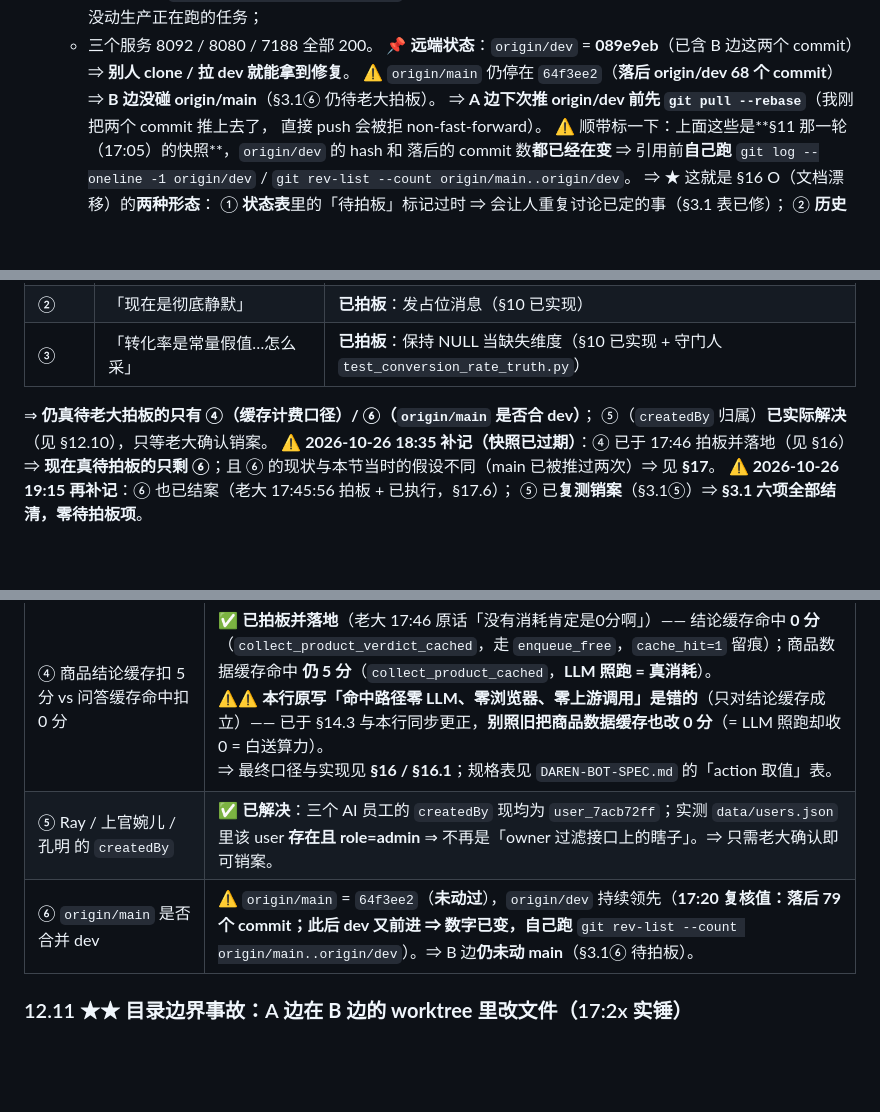
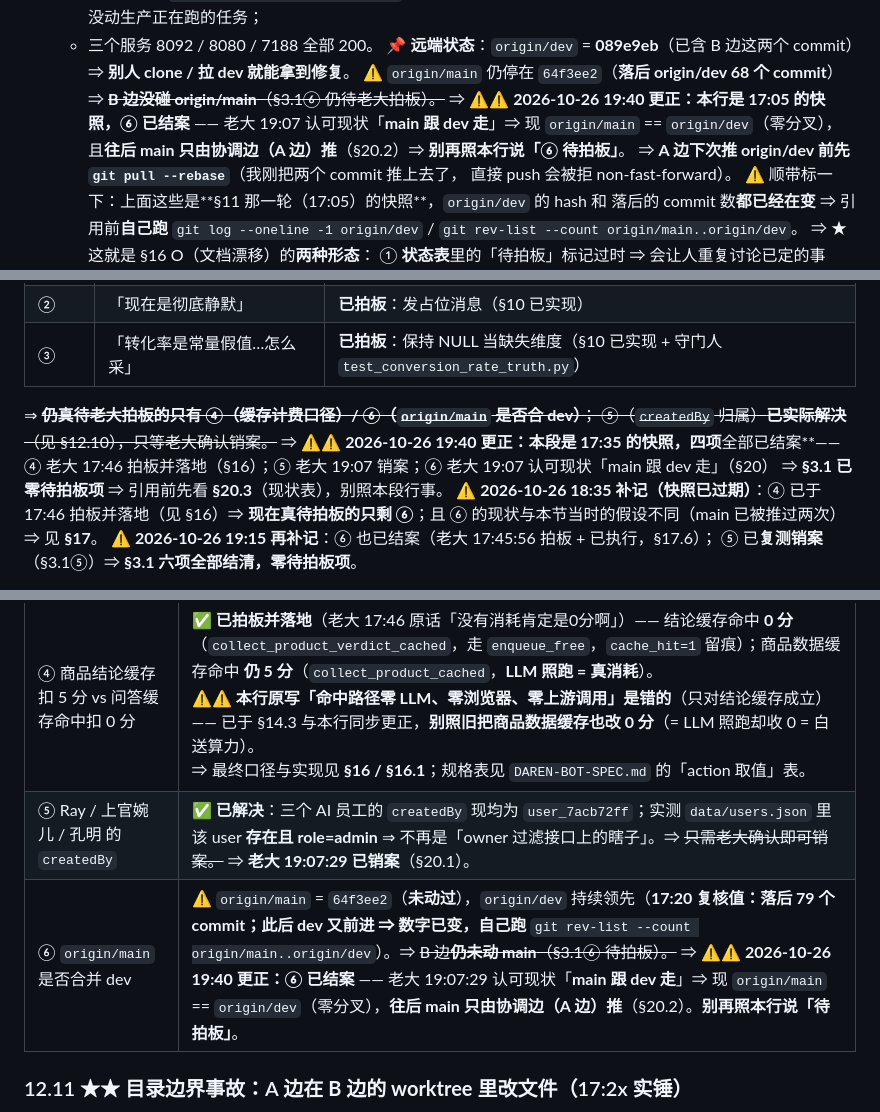
Before and after one commit to 1920977306/solobrave, a Markdown page: docs/PARALLEL-HANDOFF-2026-10-25.md, 3 parts joined by grey strips. Drawn GitHub-style; blank space fills up the shorter version.

Commit message:
docs(协作): 清理三处过期的「⑥ 待老大拍板」表述 —— §16 O 同款文档漂移
§3.1 早已由老大 19:07 结案（⑤ 销案 / ⑥ 认可现状 main 跟 dev 走 / ⑥b 只由 A 边推），
但历史章节里还留着三处「仍待老大拍板 / main 未动过 / 只需老大确认即可销案」：
· §11 那段（17:05 快照）⇒ ⑥ 已结案，main == dev，main 只由协调边推
· §12.10 的 ⑤ 行 ⇒ 老大 19:07:29 已销案
· §12.10 的 ⑥ 行 ⇒ 老大 19:07:29 认可现状，现 main == dev
⇒ 全部改成「删除线 + 19:40 更正块」并指向 §20.2/§20.3
⇒ 危害同 §16 O：接手人照读历史章节 ⇒ 以为 ⑥ 还在等 ⇒ 重复讨论已定的事

```diff
--- a/docs/PARALLEL-HANDOFF-2026-10-25.md
+++ b/docs/PARALLEL-HANDOFF-2026-10-25.md
@@ -214,7 +214,10 @@ curl -s -X POST "http://127.0.0.1:8092/admin/api/plan-scan?token=$TOKEN" \
   📌 **远端状态**：`origin/dev` = **089e9eb**（已含 B 边这两个 commit）⇒
   **别人 clone / 拉 dev 就能拿到修复**。
   ⚠️ `origin/main` 仍停在 `64f3ee2`（**落后 origin/dev 68 个 commit**）⇒
-  **B 边没碰 origin/main**（§3.1⑥ 仍待老大拍板）。
+  ~~**B 边没碰 origin/main**（§3.1⑥ 仍待老大拍板）。~~
+  ⇒ ⚠️⚠️ **2026-10-26 19:40 更正：本行是 17:05 的快照，⑥ 已结案** ——
+  老大 19:07 认可现状「**main 跟 dev 走**」⇒ 现 `origin/main` == `origin/dev`（零分叉），
+  且**往后 main 只由协调边（A 边）推**（§20.2）⇒ **别再照本行说「⑥ 待拍板」**。
   ⇒ **A 边下次推 origin/dev 前先 `git pull --rebase`**（我刚把两个 commit 推上去了，
   直接 push 会被拒 non-fast-forward）。
   ⚠️ 顺带标一下：上面这些是**§11 那一轮（17:05）的快照**，`origin/dev` 的 hash 和
@@ -987,8 +990,11 @@ B 边 2026-10-26 17:2x 全仓 grep「智谱 / zhipu」后核出的**文档漂移
 | ② | 「现在是彻底静默」| **已拍板**：发占位消息（§10 已实现）|
 | ③ | 「转化率是常量假值…怎么采」| **已拍板**：保持 NULL 当缺失维度（§10 已实现 + 守门人 `test_conversion_rate_truth.py`）|
 
-⇒ **仍真待老大拍板的只有 ④（缓存计费口径）/ ⑥（`origin/main` 是否合 dev）**；
-⑤（`createdBy` 归属）**已实际解决**（见 §12.10），只等老大确认销案。
+⇒ ~~**仍真待老大拍板的只有 ④（缓存计费口径）/ ⑥（`origin/main` 是否合 dev）**；
+⑤（`createdBy` 归属）**已实际解决**（见 §12.10），只等老大确认销案。~~
+⇒ ⚠️⚠️ **2026-10-26 19:40 更正：本段是 17:35 的快照，四项**全部已结案**——
+④ 老大 17:46 拍板并落地（§16）；⑤ 老大 19:07 销案；⑥ 老大 19:07 认可现状「main 跟 dev 走」（§20）
+⇒ **§3.1 已零待拍板项** ⇒ 引用前先看 **§20.3**（现状表），别照本段行事。
 ⚠️ **2026-10-26 18:35 补记（快照已过期）**：④ 已于 17:46 拍板并落地（见 §16）⇒
    **现在真待拍板的只剩 ⑥**；且 ⑥ 的现状与本节当时的假设不同（main 已被推过两次）⇒ 见 **§17**。
 ⚠️ **2026-10-26 19:15 再补记**：⑥ 也已结案（老大 17:45:56 拍板 + 已执行，§17.6）；
@@ -1074,8 +1080,8 @@ FAILED tests/test_llm_channels.py::test_current_chain_alive_independent_vendors_
 | §3.1 项 | 实测结论 |
 |---|---|
 | ④ 商品结论缓存扣 5 分 vs 问答缓存命中扣 0 分 | ✅ **已拍板并落地**（老大 17:46 原话「没有消耗肯定是0分啊」）—— 结论缓存命中 **0 分**（`collect_product_verdict_cached`，走 `enqueue_free`，`cache_hit=1` 留痕）；商品数据缓存命中 **仍 5 分**（`collect_product_cached`，**LLM 照跑 = 真消耗**）。<br>⚠️⚠️ **本行原写「命中路径零 LLM、零浏览器、零上游调用」是错的**（只对结论缓存成立）—— 已于 §14.3 与本行同步更正，**别照旧把商品数据缓存也改 0 分**（= LLM 照跑却收 0 = 白送算力）。<br>⇒ 最终口径与实现见 **§16 / §16.1**；规格表见 `DAREN-BOT-SPEC.md` 的「action 取值」表。|
-| ⑤ Ray / 上官婉儿 / 孔明 的 `createdBy` | ✅ **已解决**：三个 AI 员工的 `createdBy` 现均为 `user_7acb72ff`；实测 `data/users.json` 里该 user **存在且 role=admin** ⇒ 不再是「owner 过滤接口上的瞎子」。⇒ 只需老大确认即可销案。|
-| ⑥ `origin/main` 是否合并 dev | ⚠️ `origin/main` = `64f3ee2`（**未动过**），`origin/dev` 持续领先（**17:20 复核值：落后 79 个 commit；此后 dev 又前进 ⇒ 数字已变，自己跑** `git rev-list --count origin/main..origin/dev`）。⇒ B 边**仍未动 main**（§3.1⑥ 待拍板）。|
+| ⑤ Ray / 上官婉儿 / 孔明 的 `createdBy` | ✅ **已解决**：三个 AI 员工的 `createdBy` 现均为 `user_7acb72ff`；实测 `data/users.json` 里该 user **存在且 role=admin** ⇒ 不再是「owner 过滤接口上的瞎子」。⇒ ~~只需老大确认即可销案。~~ ⇒ **老大 19:07:29 已销案**（§20.1）。|
+| ⑥ `origin/main` 是否合并 dev | ⚠️ `origin/main` = `64f3ee2`（**未动过**），`origin/dev` 持续领先（**17:20 复核值：落后 79 个 commit；此后 dev 又前进 ⇒ 数字已变，自己跑** `git rev-list --count origin/main..origin/dev`）。⇒ ~~B 边**仍未动 main**（§3.1⑥ 待拍板）。~~ ⇒ ⚠️⚠️ **2026-10-26 19:40 更正：⑥ 已结案** —— 老大 19:07:29 认可现状「**main 跟 dev 走**」⇒ 现 `origin/main` == `origin/dev`（零分叉），**往后 main 只由协调边（A 边）推**（§20.2）。**别再照本行说「待拍板」**。|
 
 ### 12.11 ★★ 目录边界事故：A 边在 **B 边的 worktree** 里改文件（17:2x 实锤）
 
```
